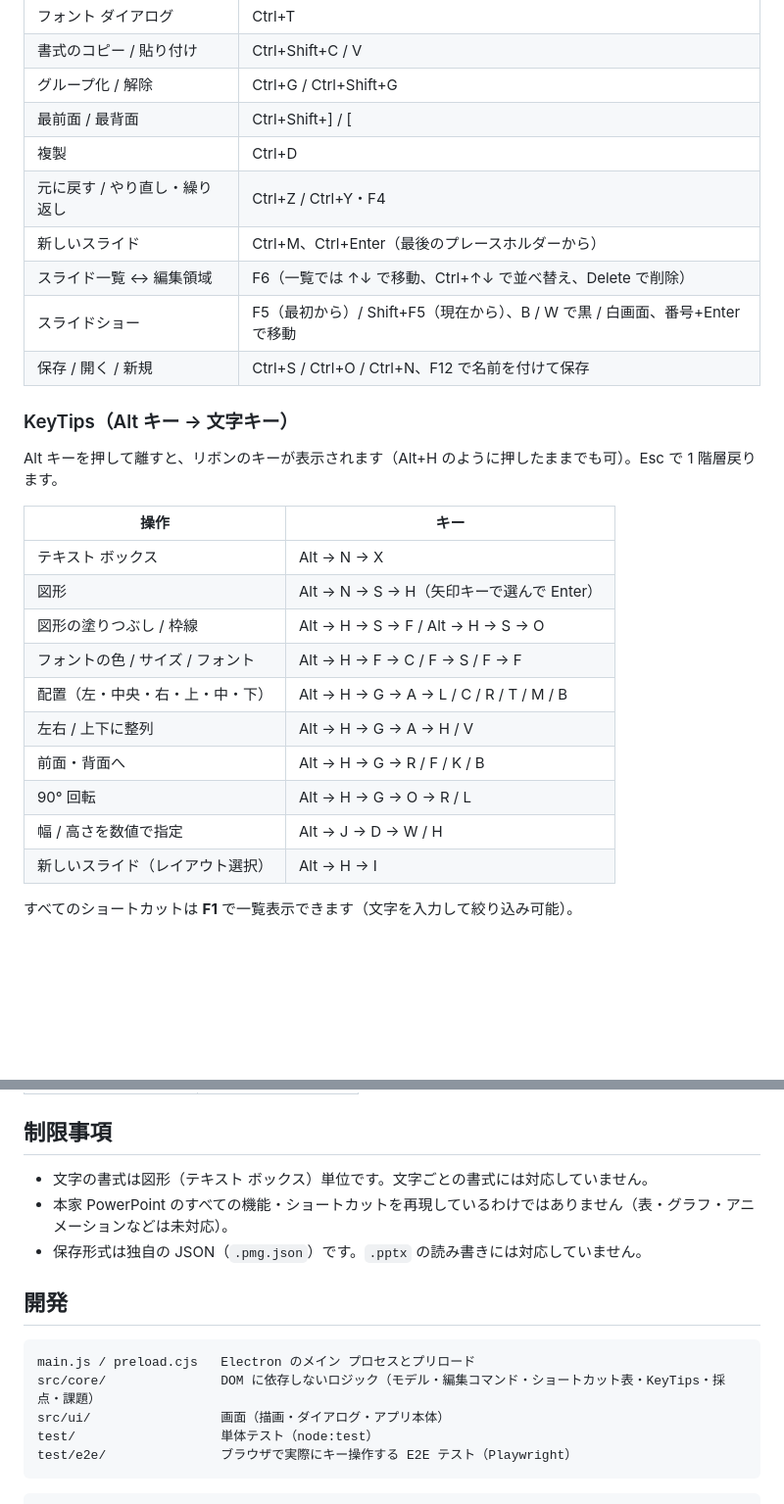
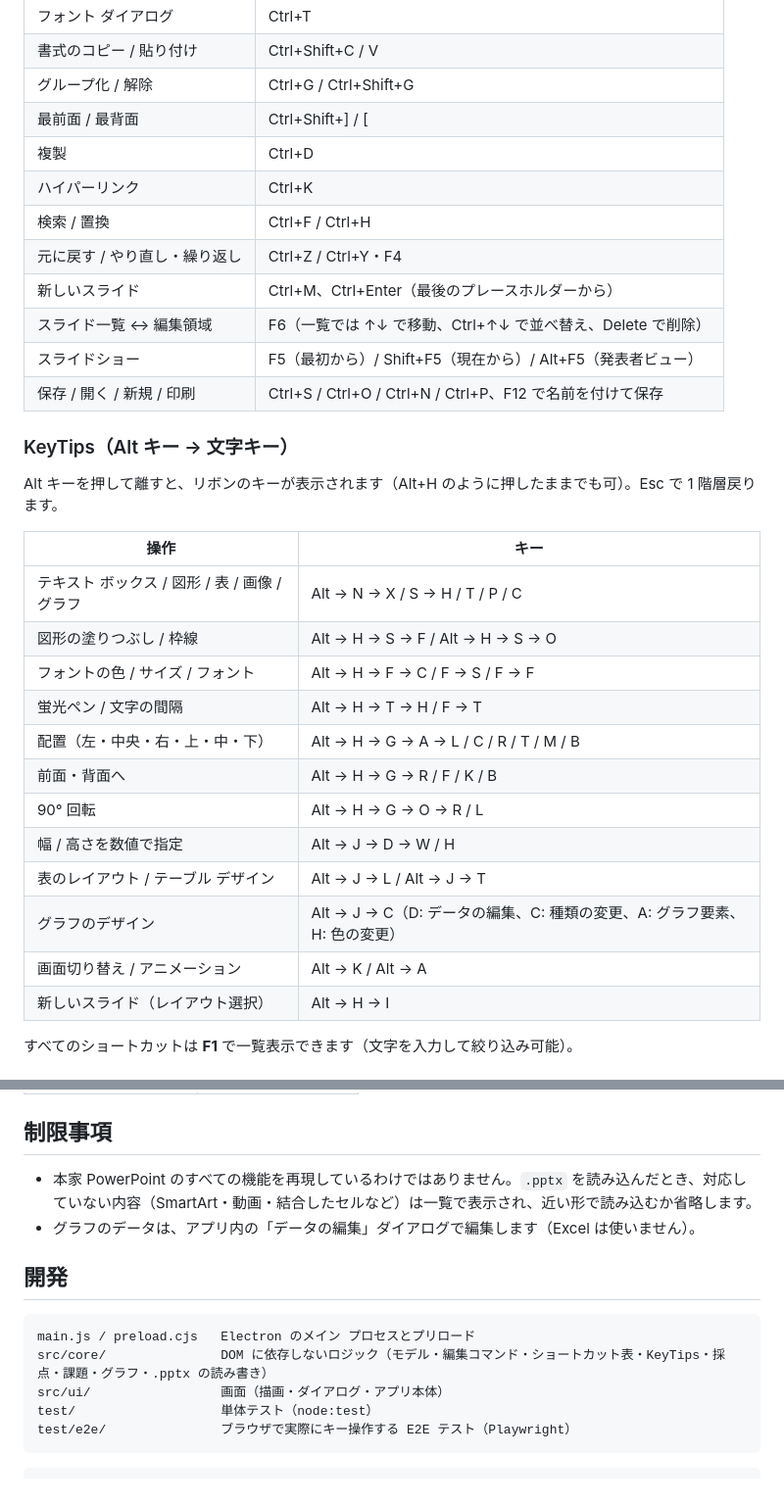
Before and after one commit to kouki0727mickey/powermangai, a Markdown page: README.md, 2 parts joined by grey strips. Shown at 98% size. Rendered like a GitHub page; blank space fills up the shorter version.

Commit message:
README を現在の機能に合わせて更新
Co-Authored-By: Claude Opus 5.5 <noreply@anthropic.com>
Claude-Session: https://claude.ai/code/session_01JNx24f6CNCiadexT4GCkut

````diff
--- a/README.md
+++ b/README.md
@@ -39,11 +52,13 @@ npm start
 | グループ化 / 解除 | Ctrl+G / Ctrl+Shift+G |
 | 最前面 / 最背面 | Ctrl+Shift+] / [ |
 | 複製 | Ctrl+D |
+| ハイパーリンク | Ctrl+K |
+| 検索 / 置換 | Ctrl+F / Ctrl+H |
 | 元に戻す / やり直し・繰り返し | Ctrl+Z / Ctrl+Y・F4 |
 | 新しいスライド | Ctrl+M、Ctrl+Enter（最後のプレースホルダーから） |
 | スライド一覧 ↔ 編集領域 | F6（一覧では ↑↓ で移動、Ctrl+↑↓ で並べ替え、Delete で削除） |
-| スライドショー | F5（最初から）/ Shift+F5（現在から）、B / W で黒 / 白画面、番号+Enter で移動 |
-| 保存 / 開く / 新規 | Ctrl+S / Ctrl+O / Ctrl+N、F12 で名前を付けて保存 |
+| スライドショー | F5（最初から）/ Shift+F5（現在から）/ Alt+F5（発表者ビュー） |
+| 保存 / 開く / 新規 / 印刷 | Ctrl+S / Ctrl+O / Ctrl+N / Ctrl+P、F12 で名前を付けて保存 |
 
 ### KeyTips（Alt キー → 文字キー）
 
@@ -51,15 +66,17 @@ Alt キーを押して離すと、リボンのキーが表示されます（Alt+
 
 | 操作 | キー |
 | --- | --- |
-| テキスト ボックス | Alt → N → X |
-| 図形 | Alt → N → S → H（矢印キーで選んで Enter） |
+| テキスト ボックス / 図形 / 表 / 画像 / グラフ | Alt → N → X / S → H / T / P / C |
 | 図形の塗りつぶし / 枠線 | Alt → H → S → F / Alt → H → S → O |
 | フォントの色 / サイズ / フォント | Alt → H → F → C / F → S / F → F |
+| 蛍光ペン / 文字の間隔 | Alt → H → T → H / F → T |
 | 配置（左・中央・右・上・中・下） | Alt → H → G → A → L / C / R / T / M / B |
-| 左右 / 上下に整列 | Alt → H → G → A → H / V |
 | 前面・背面へ | Alt → H → G → R / F / K / B |
 | 90° 回転 | Alt → H → G → O → R / L |
 | 幅 / 高さを数値で指定 | Alt → J → D → W / H |
+| 表のレイアウト / テーブル デザイン | Alt → J → L / Alt → J → T |
+| グラフのデザイン | Alt → J → C（D: データの編集、C: 種類の変更、A: グラフ要素、H: 色の変更） |
+| 画面切り替え / アニメーション | Alt → K / Alt → A |
 | 新しいスライド（レイアウト選択） | Alt → H → I |
 
 すべてのショートカットは **F1** で一覧表示できます（文字を入力して絞り込み可能）。
@@ -77,15 +94,14 @@ Alt キーを押して離すと、リボンのキーが表示されます（Alt+
 
 ## 制限事項
 
-- 文字の書式は図形（テキスト ボックス）単位です。文字ごとの書式には対応していません。
-- 本家 PowerPoint のすべての機能・ショートカットを再現しているわけではありません（表・グラフ・アニメーションなどは未対応）。
-- 保存形式は独自の JSON（`.pmg.json`）です。`.pptx` の読み書きには対応していません。
+- 本家 PowerPoint のすべての機能を再現しているわけではありません。`.pptx` を読み込んだとき、対応していない内容（SmartArt・動画・結合したセルなど）は一覧で表示され、近い形で読み込むか省略します。
+- グラフのデータは、アプリ内の「データの編集」ダイアログで編集します（Excel は使いません）。
 
 ## 開発
 
 ```
 main.js / preload.cjs   Electron のメイン プロセスとプリロード
-src/core/               DOM に依存しないロジック（モデル・編集コマンド・ショートカット表・KeyTips・採点・課題）
+src/core/               DOM に依存しないロジック（モデル・編集コマンド・ショートカット表・KeyTips・採点・課題・グラフ・.pptx の読み書き）
 src/ui/                 画面（描画・ダイアログ・アプリ本体）
 test/                   単体テスト（node:test）
 test/e2e/               ブラウザで実際にキー操作する E2E テスト（Playwright）
````
Also changed, not shown: other parts of README.md (+13 -0 lines).
